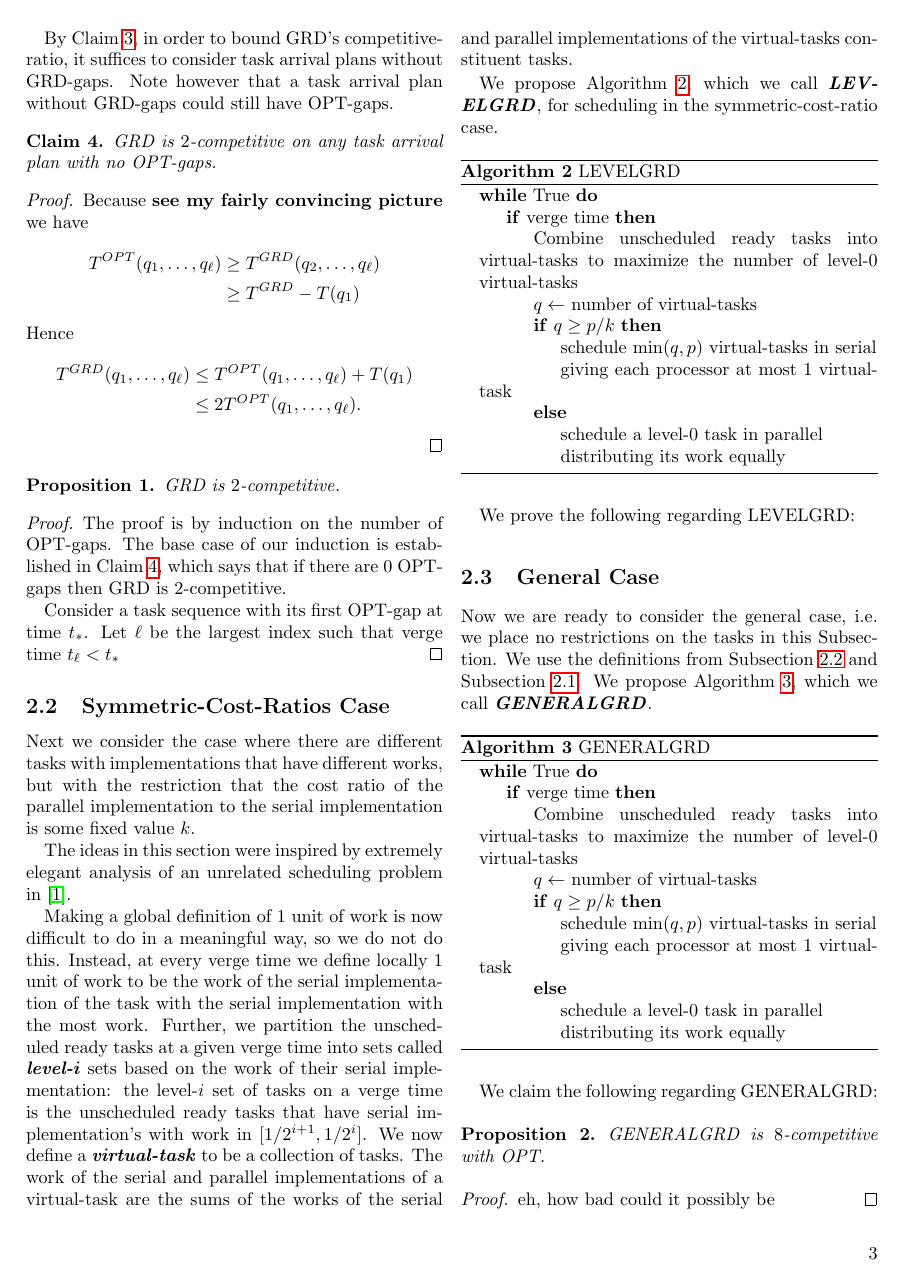
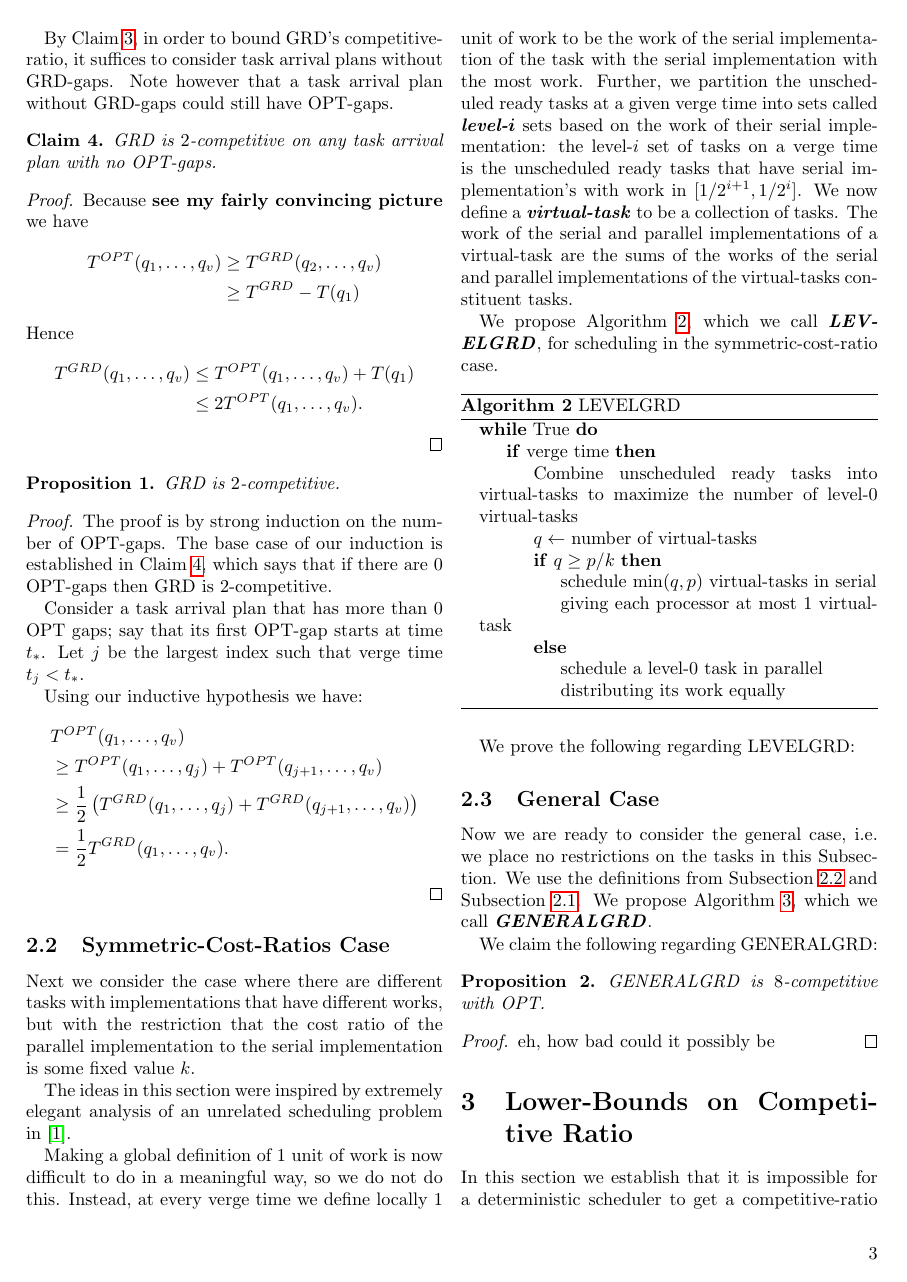
Before and after one commit to awestover/serialparallel, a LaTeX paper (results/serialparallel/serialparallel.tex): page 3 of 5. Compiled offline with pdfLaTeX.

Commit message:
pretty epic

```diff
--- a/results/serialparallel/serialparallel.tex
+++ b/results/serialparallel/serialparallel.tex
@@ -295,13 +295,13 @@ GRD-gaps could still have OPT-gaps.
 \begin{proof}
   Because \textbf{see my fairly convincing picture} we have
   \begin{align*}
-    T^{OPT}(q_1, \ldots, q_{\ell}) &\ge T^{GRD}(q_2, \ldots, q_\ell) \\
+    T^{OPT}(q_1, \ldots, q_{v}) &\ge T^{GRD}(q_2, \ldots, q_v) \\
   &\ge T^{GRD} - T(q_1)
   \end{align*}
   Hence
   \begin{align*}
-    T^{GRD}(q_1, \ldots, q_\ell) &\le T^{OPT}(q_1, \ldots, q_\ell) + T(q_1) \\
-                                   &\le 2T^{OPT}(q_1, \ldots, q_\ell).
+    T^{GRD}(q_1, \ldots, q_v) &\le T^{OPT}(q_1, \ldots, q_v) + T(q_1) \\
+                                   &\le 2T^{OPT}(q_1, \ldots, q_v).
   \end{align*}
 \end{proof}
 
@@ -310,14 +310,24 @@ GRD-gaps could still have OPT-gaps.
   GRD is $2$-competitive.
 \end{proposition}
 \begin{proof}
-  The proof is by induction on the number of OPT-gaps.
+  The proof is by strong induction on the number of OPT-gaps.
   The base case of our induction is established in
   Claim~\ref{clm:no_optgaps}, which says that if there are $0$
   OPT-gaps then GRD is $2$-competitive.
 
-  Consider a task sequence with its first OPT-gap at time $t_*$.
-  Let $\ell$ be the largest index such that verge time $t_\ell <
-  t_*$
+  Consider a task arrival plan that has more than $0$ OPT gaps;
+  say that its first OPT-gap starts at time $t_*$.
+  Let $j$ be the largest index such that verge time $t_j <
+  t_*$.
+
+  Using our inductive hypothesis we have:
+  \begin{align*}
+  &T^{OPT}(q_1, \ldots, q_v) \\
+  &\ge T^{OPT}(q_1, \ldots, q_j) + T^{OPT}(q_{j+1}, \ldots, q_{v})\\
+  &\ge \frac{1}{2}\paren{T^{GRD}(q_1, \ldots, q_j) + T^{GRD}(q_{j+1}, \ldots, q_{v})}\\
+  &=\frac{1}{2} T^{GRD}(q_1, \ldots, q_v).
+  \end{align*}
+
 \end{proof}
 
 
```
Also changed, not shown: results/serialparallel/serialparallel.pdf.
